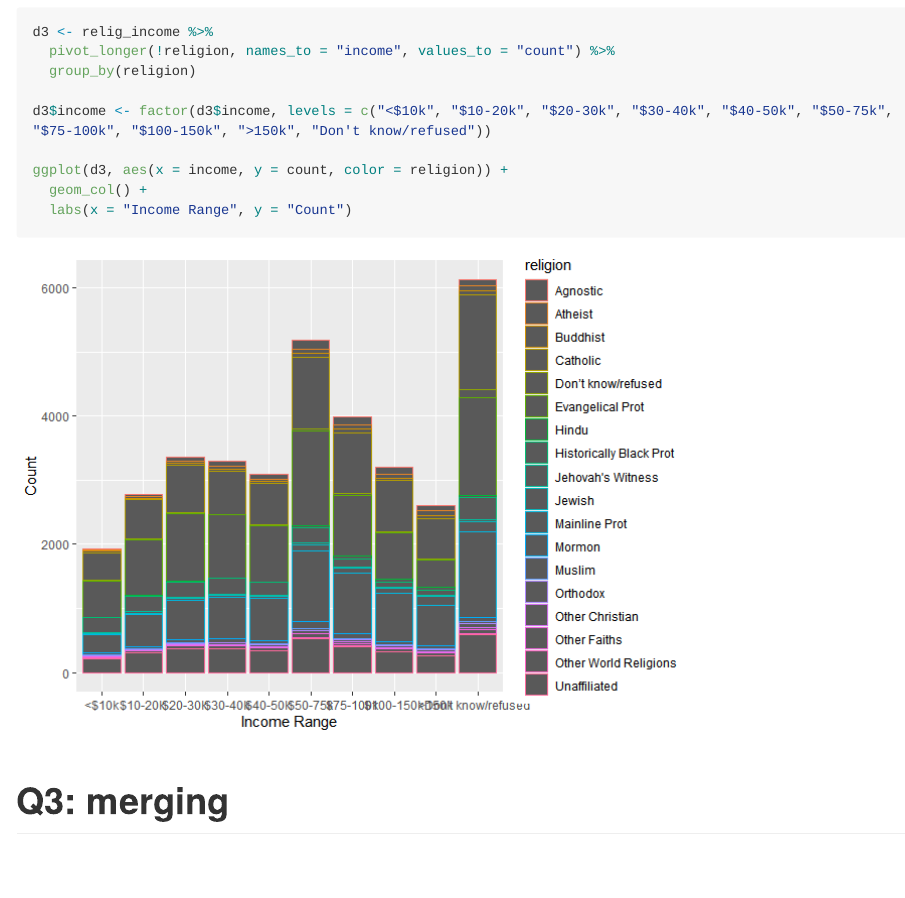
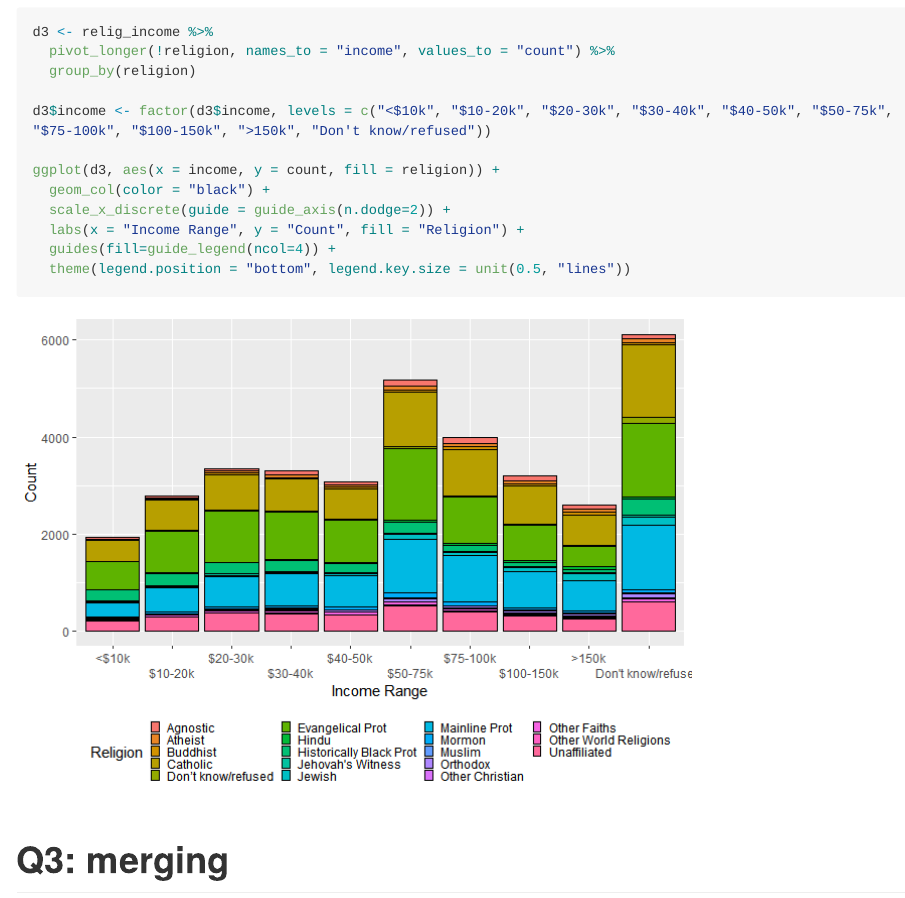
Before and after one commit to biogeojake/GEOL_590, a Quarto document (hmk/hmk_08/hmk_08.qmd): the page in a window 1100 px wide, from 2090 px down. The pictures show the output file hmk/hmk_08/hmk_08.md that the author committed with the source, drawn offline in the style of GitHub; long lines of code are wrapped.

Commit message:
biogeojake - Adjusted income figure

````diff
--- a/hmk/hmk_08/hmk_08.qmd
+++ b/hmk/hmk_08/hmk_08.qmd
@@ -65,9 +65,12 @@ d3 <- relig_income %>%
 
 d3$income <- factor(d3$income, levels = c("<$10k", "$10-20k", "$20-30k", "$30-40k", "$40-50k", "$50-75k", "$75-100k", "$100-150k", ">150k", "Don't know/refused"))
 
-ggplot(d3, aes(x = income, y = count, color = religion)) +
-  geom_col() +
-  labs(x = "Income Range", y = "Count")
+ggplot(d3, aes(x = income, y = count, fill = religion)) +
+  geom_col(color = "black") +
+  scale_x_discrete(guide = guide_axis(n.dodge=2)) +
+  labs(x = "Income Range", y = "Count", fill = "Religion") +
+  guides(fill=guide_legend(ncol=4)) +
+  theme(legend.position = "bottom", legend.key.size = unit(0.5, "lines"))
 ```
 
 # Q3: merging
````
Also changed, not shown: hmk/hmk_08/hmk_08.md, hmk/hmk_08/hmk_08_files/figure-gfm/unnamed-chunk-4-1.png.
